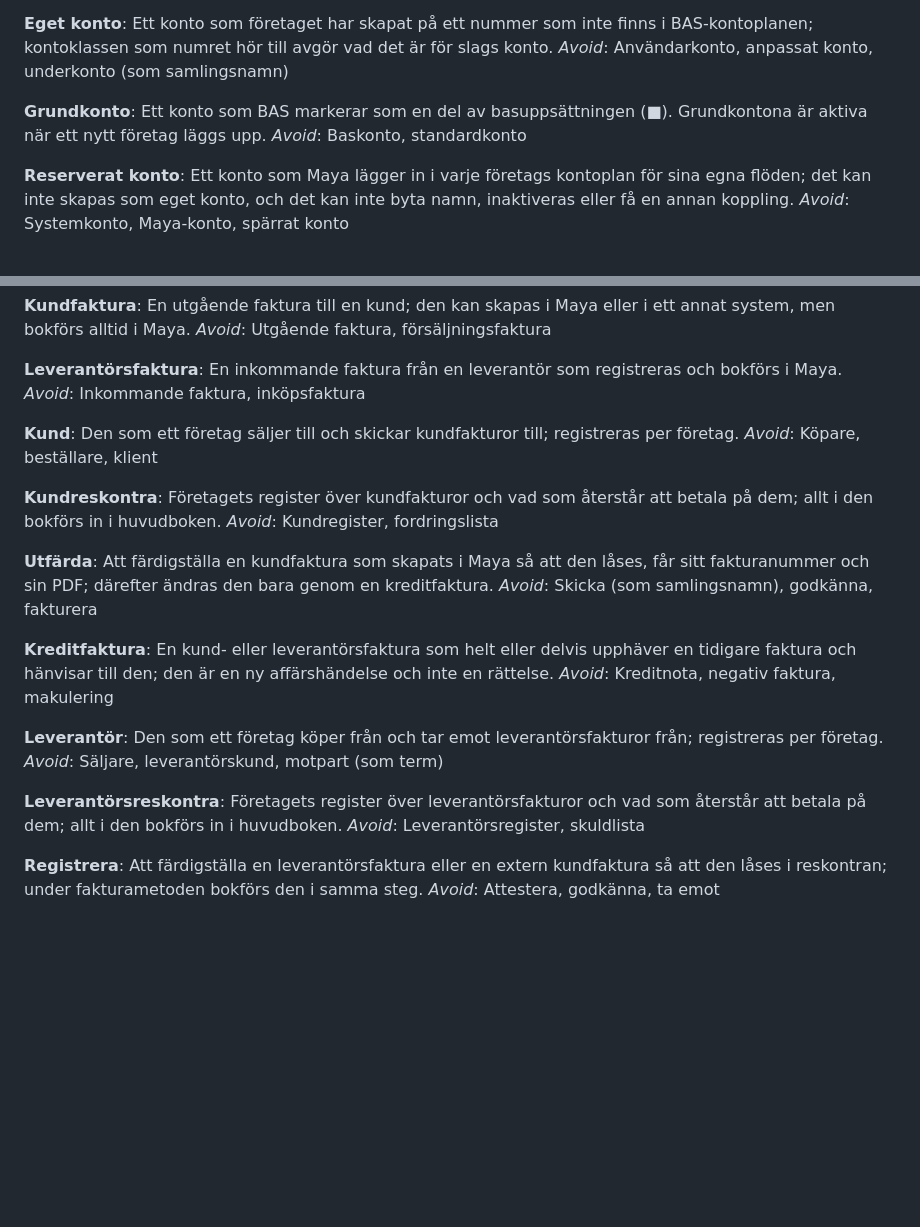
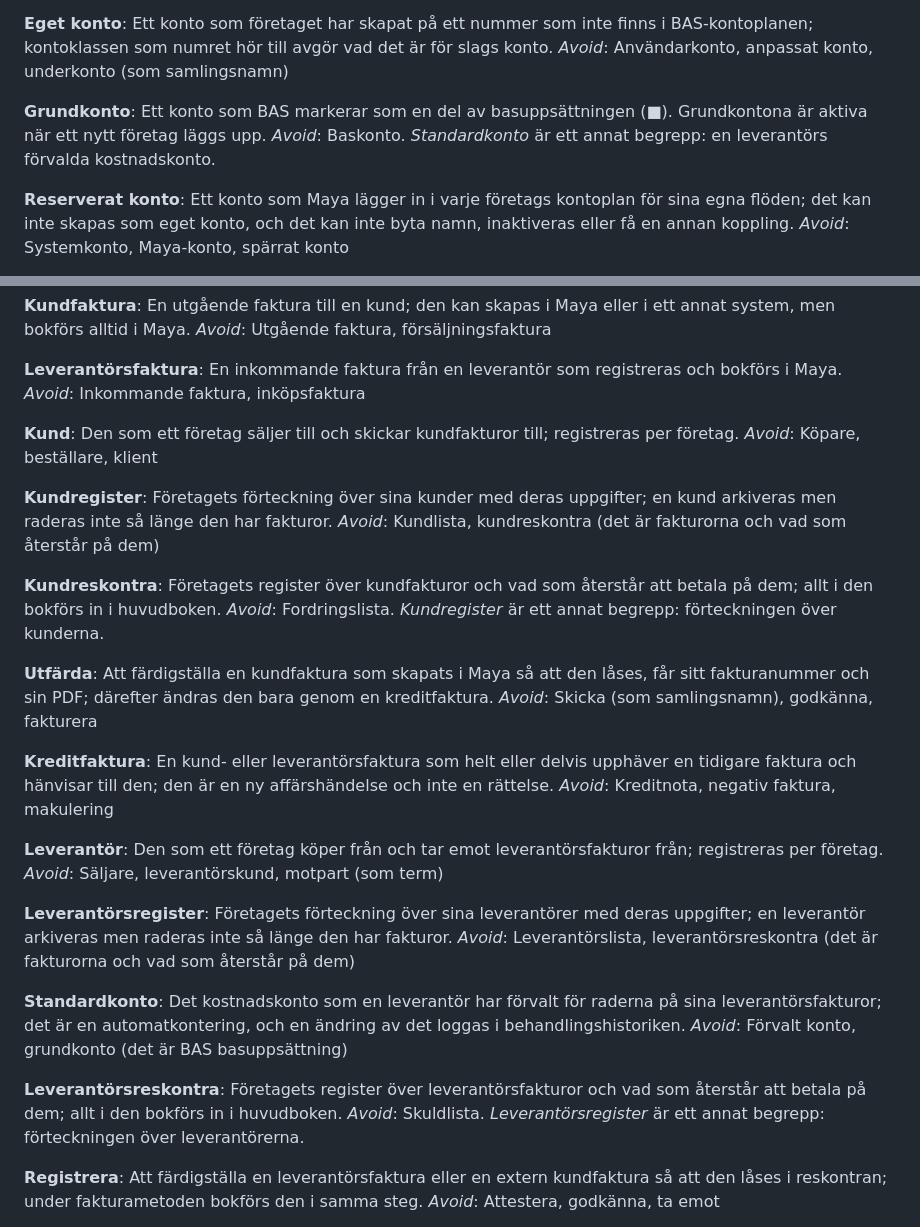
Before and after one commit to hartwigcarlsson/maya, a Markdown page: GLOSSARY.md, 2 parts joined by grey strips. Rendered like a GitHub page; blank space fills up the shorter version.

Commit message:
docs: define Standardkonto, Kundregister and Leverantörsregister
Spec #93 använder standardkonto för en leverantörs förvalda
kostnadskonto och kundregister och leverantörsregister för
förteckningarna över kunder och leverantörer, men GLOSSARY.md hade
orden som ord att undvika för Grundkonto, Kundreskontra och
Leverantörsreskontra. Orden är nu egna begrepp i ordlistan, och
Avoid-raderna säger att de är något annat i stället för att förbjuda
dem.

BFL: ej berörd

Co-Authored-By: Claude Opus 5.5 <noreply@anthropic.com>

```diff
--- a/GLOSSARY.md
+++ b/GLOSSARY.md
@@ -14,7 +14,7 @@ _Avoid_: Användarkonto, anpassat konto, underkonto (som samlingsnamn)
 
 **Grundkonto**:
 Ett konto som BAS markerar som en del av basuppsättningen (■). Grundkontona är aktiva när ett nytt företag läggs upp.
-_Avoid_: Baskonto, standardkonto
+_Avoid_: Baskonto. *Standardkonto* är ett annat begrepp: en leverantörs förvalda kostnadskonto.
 
 **Reserverat konto**:
 Ett konto som Maya lägger in i varje företags kontoplan för sina egna flöden; det kan inte skapas som eget konto, och det kan inte byta namn, inaktiveras eller få en annan koppling.
@@ -163,9 +163,13 @@ _Avoid_: Inkommande faktura, inköpsfaktura
 Den som ett företag säljer till och skickar kundfakturor till; registreras per företag.
 _Avoid_: Köpare, beställare, klient
 
+**Kundregister**:
+Företagets förteckning över sina kunder med deras uppgifter; en kund arkiveras men raderas inte så länge den har fakturor.
+_Avoid_: Kundlista, kundreskontra (det är fakturorna och vad som återstår på dem)
+
 **Kundreskontra**:
 Företagets register över kundfakturor och vad som återstår att betala på dem; allt i den bokförs in i huvudboken.
-_Avoid_: Kundregister, fordringslista
+_Avoid_: Fordringslista. *Kundregister* är ett annat begrepp: förteckningen över kunderna.
 
 **Utfärda**:
 Att färdigställa en kundfaktura som skapats i Maya så att den låses, får sitt fakturanummer och sin PDF; därefter ändras den bara genom en kreditfaktura.
@@ -179,9 +183,17 @@ _Avoid_: Kreditnota, negativ faktura, makulering
 Den som ett företag köper från och tar emot leverantörsfakturor från; registreras per företag.
 _Avoid_: Säljare, leverantörskund, motpart (som term)
 
+**Leverantörsregister**:
+Företagets förteckning över sina leverantörer med deras uppgifter; en leverantör arkiveras men raderas inte så länge den har fakturor.
+_Avoid_: Leverantörslista, leverantörsreskontra (det är fakturorna och vad som återstår på dem)
+
+**Standardkonto**:
+Det kostnadskonto som en leverantör har förvalt för raderna på sina leverantörsfakturor; det är en automatkontering, och en ändring av det loggas i behandlingshistoriken.
+_Avoid_: Förvalt konto, grundkonto (det är BAS basuppsättning)
+
 **Leverantörsreskontra**:
 Företagets register över leverantörsfakturor och vad som återstår att betala på dem; allt i den bokförs in i huvudboken.
-_Avoid_: Leverantörsregister, skuldlista
+_Avoid_: Skuldlista. *Leverantörsregister* är ett annat begrepp: förteckningen över leverantörerna.
 
 **Registrera**:
 Att färdigställa en leverantörsfaktura eller en extern kundfaktura så att den låses i reskontran; under fakturametoden bokförs den i samma steg.
```
